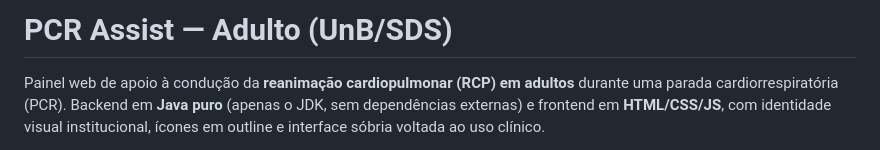
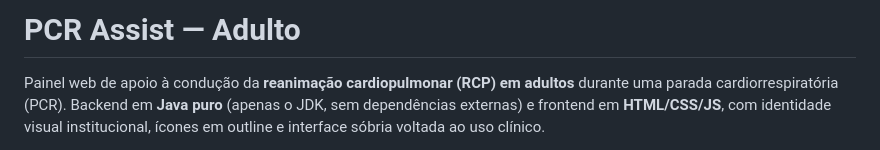
Before and after one commit to FEHALTENBURG1/PCR, a Markdown page: README.md, the part around the change. Rendered like a GitHub page.

```diff
--- a/README.md
+++ b/README.md
@@ -1,4 +1,4 @@
-# PCR Assist — Adulto (UnB/SDS)
+# PCR Assist — Adulto
 
 Painel web de apoio à condução da **reanimação cardiopulmonar (RCP) em adultos** durante uma parada cardiorrespiratória (PCR). Backend em **Java puro** (apenas o JDK, sem dependências externas) e frontend em **HTML/CSS/JS**, com identidade visual institucional, ícones em outline e interface sóbria voltada ao uso clínico.
 
```
